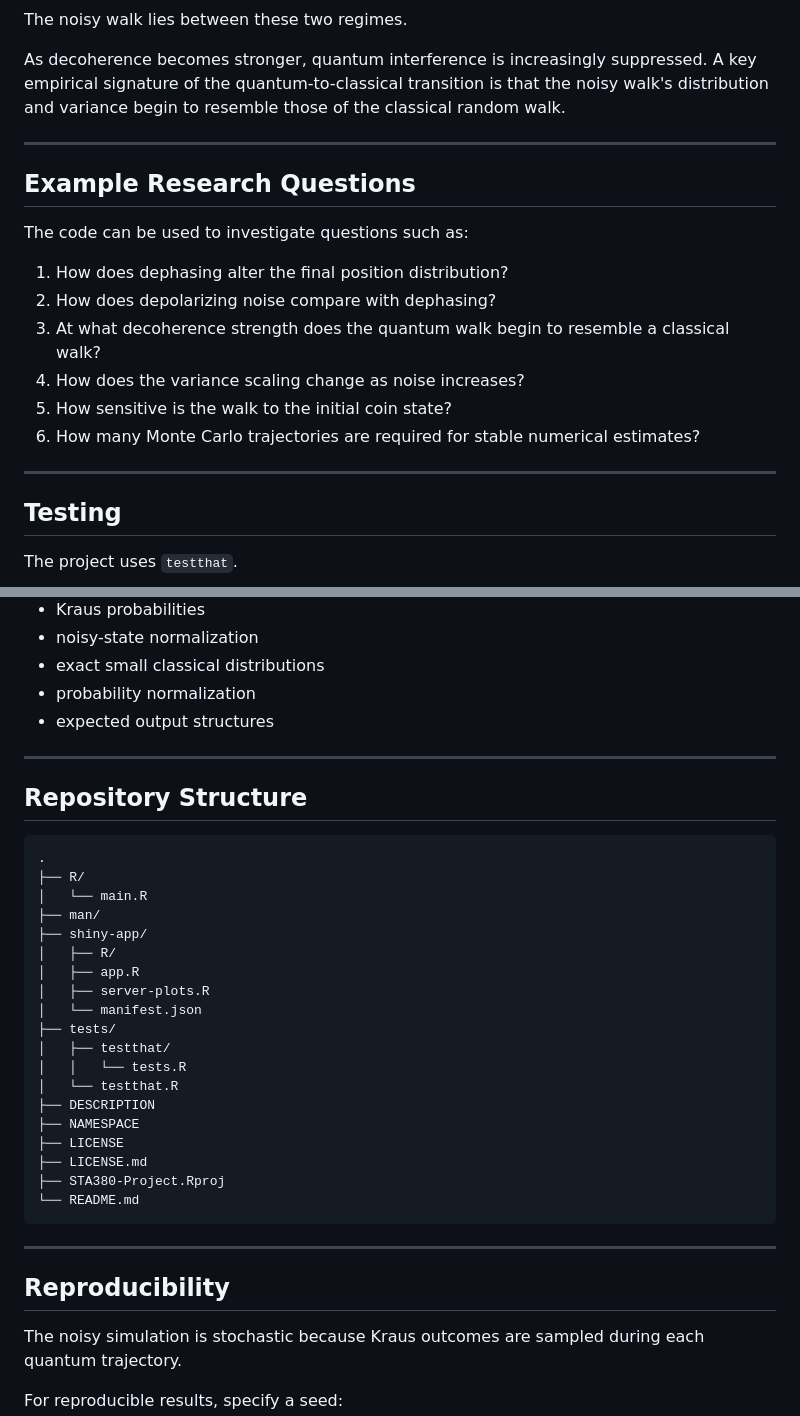
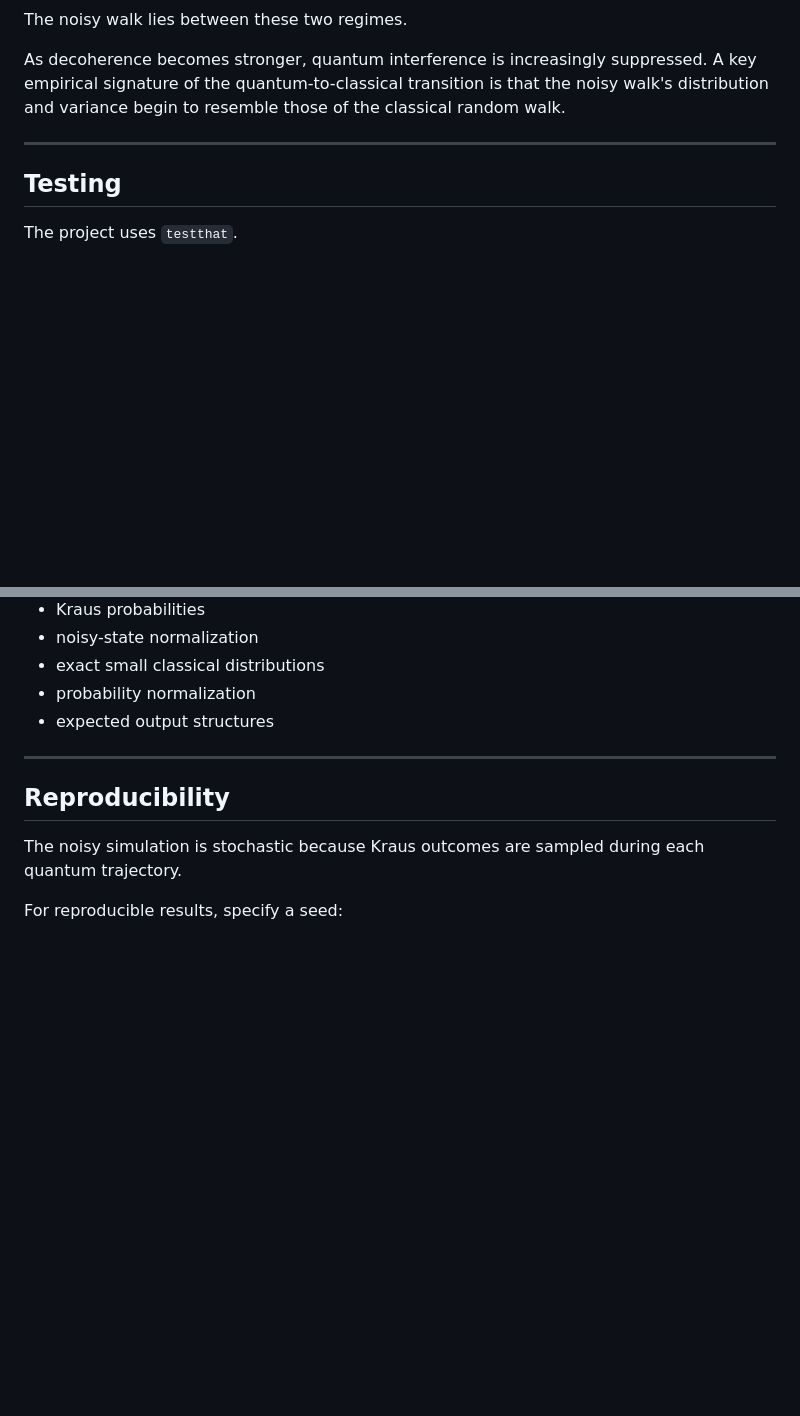
Before and after one commit to Mahan-H/STA380-Project, a Markdown page: README.md, 2 parts joined by grey strips. Rendered like a GitHub page; blank space fills up the shorter version.

````diff
--- a/README.md
+++ b/README.md
@@ -675,19 +664,6 @@ As decoherence becomes stronger, quantum interference is increasingly suppressed
 
 ---
 
-## Example Research Questions
-
-The code can be used to investigate questions such as:
-
-1. How does dephasing alter the final position distribution?
-2. How does depolarizing noise compare with dephasing?
-3. At what decoherence strength does the quantum walk begin to resemble a classical walk?
-4. How does the variance scaling change as noise increases?
-5. How sensitive is the walk to the initial coin state?
-6. How many Monte Carlo trajectories are required for stable numerical estimates?
-
----
-
 ## Testing
 
 The project uses `testthat`.
@@ -721,32 +697,6 @@ The tests check important mathematical and numerical properties, including:
 
 ---
 
-## Repository Structure
-
-```text
-.
-├── R/
-│   └── main.R
-├── man/
-├── shiny-app/
-│   ├── R/
-│   ├── app.R
-│   ├── server-plots.R
-│   └── manifest.json
-├── tests/
-│   ├── testthat/
-│   │   └── tests.R
-│   └── testthat.R
-├── DESCRIPTION
-├── NAMESPACE
-├── LICENSE
-├── LICENSE.md
-├── STA380-Project.Rproj
-└── README.md
-```
-
----
-
 ## Reproducibility
 
 The noisy simulation is stochastic because Kraus outcomes are sampled during each quantum trajectory.
````
Also changed, not shown: other parts of README.md (+51 -62 lines).
